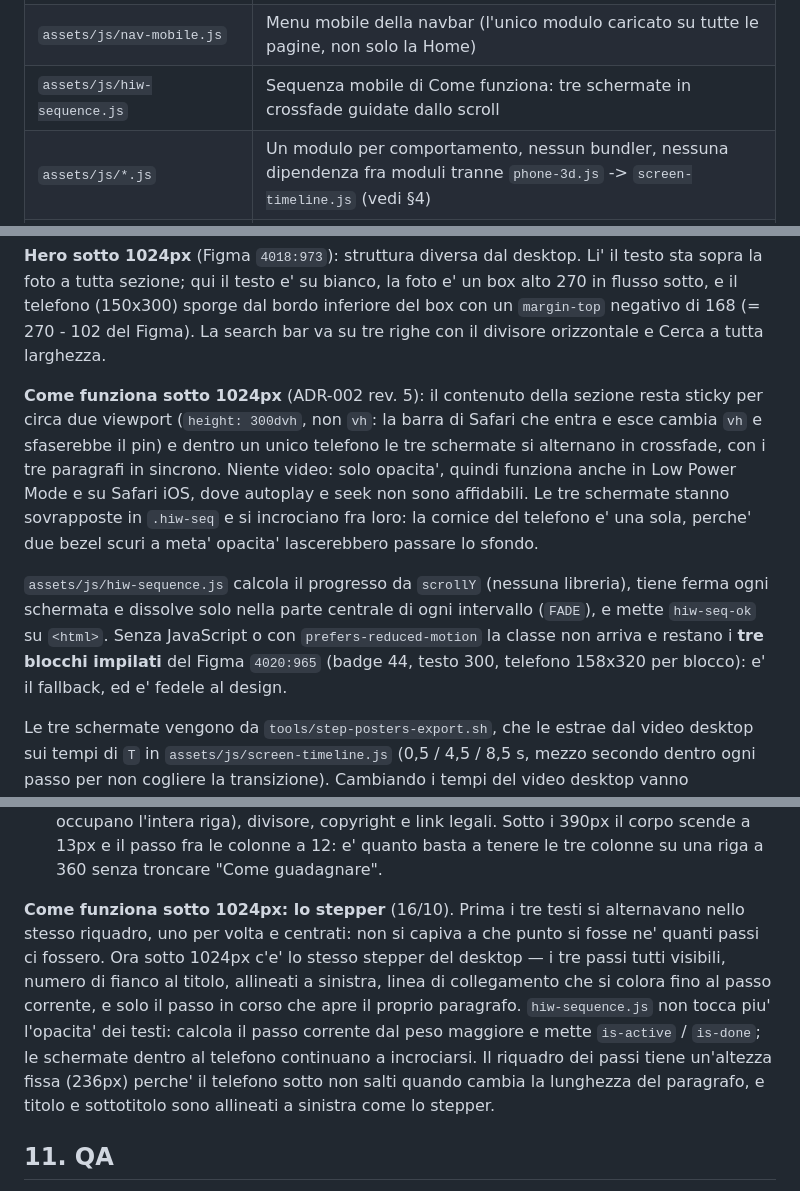
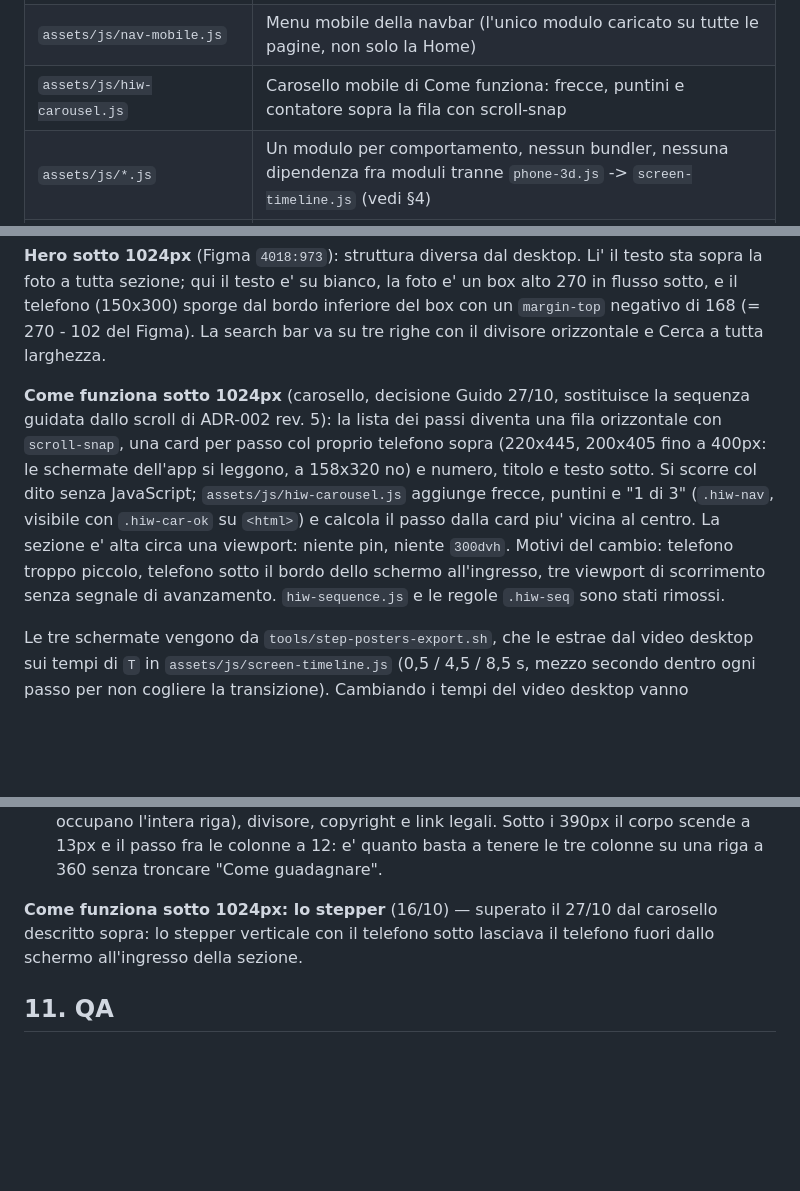
Before and after one commit to digital-on-agency/trovapulizie-sito-web, a Markdown page: docs/homepage.md, 3 parts joined by grey strips. GitHub-like rendering; blank space fills up the shorter version.

Commit message:
docs: homepage, Come funziona mobile a carosello
Co-Authored-By: Claude Opus 5.5 <noreply@anthropic.com>

```diff
--- a/docs/homepage.md
+++ b/docs/homepage.md
@@ -30,7 +30,7 @@ Stato al 15/10/2026: desktop completo (ver. tema 0.17.0). Mobile e tablet non an
 | `template-parts/faq-accordion.php` | Sezione FAQ (colonna contatto + accordion + JSON-LD) |
 | `template-parts/cta-final.php` | Sezione CTA finale |
 | `assets/js/nav-mobile.js` | Menu mobile della navbar (l'unico modulo caricato su tutte le pagine, non solo la Home) |
-| `assets/js/hiw-sequence.js` | Sequenza mobile di Come funziona: tre schermate in crossfade guidate dallo scroll |
+| `assets/js/hiw-carousel.js` | Carosello mobile di Come funziona: frecce, puntini e contatore sopra la fila con scroll-snap |
 | `assets/js/*.js` | Un modulo per comportamento, nessun bundler, nessuna dipendenza fra moduli tranne `phone-3d.js` -> `screen-timeline.js` (vedi §4) |
 | `assets/img/`, `assets/icons/`, `assets/video/` | Asset del tema usati come fallback quando il campo WP e' vuoto (vedi §7) |
 | `tools/` | Script di QA headless, pipeline del video dello schermo, encoding video. Non vanno sul server (vedi `tools/README.md`) |
@@ -386,18 +386,14 @@ tutta sezione; qui il testo e' su bianco, la foto e' un box alto 270 in flusso s
 (150x300) sporge dal bordo inferiore del box con un `margin-top` negativo di 168 (= 270 - 102 del Figma).
 La search bar va su tre righe con il divisore orizzontale e Cerca a tutta larghezza.
 
-**Come funziona sotto 1024px** (ADR-002 rev. 5): il contenuto della sezione resta sticky per circa due
-viewport (`height: 300dvh`, non `vh`: la barra di Safari che entra e esce cambia `vh` e sfaserebbe il pin)
-e dentro un unico telefono le tre schermate si alternano in crossfade, con i tre paragrafi in sincrono.
-Niente video: solo opacita', quindi funziona anche in Low Power Mode e su Safari iOS, dove autoplay e seek
-non sono affidabili. Le tre schermate stanno sovrapposte in `.hiw-seq` e si incrociano fra loro: la
-cornice del telefono e' una sola, perche' due bezel scuri a meta' opacita' lascerebbero passare lo sfondo.
-
-`assets/js/hiw-sequence.js` calcola il progresso da `scrollY` (nessuna libreria), tiene ferma ogni
-schermata e dissolve solo nella parte centrale di ogni intervallo (`FADE`), e mette `hiw-seq-ok` su
-`<html>`. Senza JavaScript o con `prefers-reduced-motion` la classe non arriva e restano i **tre blocchi
-impilati** del Figma `4020:965` (badge 44, testo 300, telefono 158x320 per blocco): e' il fallback, ed e'
-fedele al design.
+**Come funziona sotto 1024px** (carosello, decisione Guido 27/10, sostituisce la sequenza guidata dallo
+scroll di ADR-002 rev. 5): la lista dei passi diventa una fila orizzontale con `scroll-snap`, una card per
+passo col proprio telefono sopra (220x445, 200x405 fino a 400px: le schermate dell'app si leggono, a 158x320
+no) e numero, titolo e testo sotto. Si scorre col dito senza JavaScript; `assets/js/hiw-carousel.js` aggiunge
+frecce, puntini e "1 di 3" (`.hiw-nav`, visibile con `.hiw-car-ok` su `<html>`) e calcola il passo dalla
+card piu' vicina al centro. La sezione e' alta circa una viewport: niente pin, niente `300dvh`. Motivi del
+cambio: telefono troppo piccolo, telefono sotto il bordo dello schermo all'ingresso, tre viewport di
+scorrimento senza segnale di avanzamento. `hiw-sequence.js` e le regole `.hiw-seq` sono stati rimossi.
 
 Le tre schermate vengono da `tools/step-posters-export.sh`, che le estrae dal video desktop sui tempi di
 `T` in `assets/js/screen-timeline.js` (0,5 / 4,5 / 8,5 s, mezzo secondo dentro ogni passo per non cogliere
@@ -441,14 +437,8 @@ della rispettiva sezione; i numeri vengono dai frame mobile del Figma.
   riga), divisore, copyright e link legali. Sotto i 390px il corpo scende a 13px e il passo fra le colonne
   a 12: e' quanto basta a tenere le tre colonne su una riga a 360 senza troncare "Come guadagnare".
 
-**Come funziona sotto 1024px: lo stepper** (16/10). Prima i tre testi si alternavano nello stesso riquadro,
-uno per volta e centrati: non si capiva a che punto si fosse ne' quanti passi ci fossero. Ora sotto 1024px
-c'e' lo stesso stepper del desktop — i tre passi tutti visibili, numero di fianco al titolo, allineati a
-sinistra, linea di collegamento che si colora fino al passo corrente, e solo il passo in corso che apre il
-proprio paragrafo. `hiw-sequence.js` non tocca piu' l'opacita' dei testi: calcola il passo corrente dal peso
-maggiore e mette `is-active` / `is-done`; le schermate dentro al telefono continuano a incrociarsi.
-Il riquadro dei passi tiene un'altezza fissa (236px) perche' il telefono sotto non salti quando cambia la
-lunghezza del paragrafo, e titolo e sottotitolo sono allineati a sinistra come lo stepper.
+**Come funziona sotto 1024px: lo stepper** (16/10) — superato il 27/10 dal carosello descritto sopra:
+lo stepper verticale con il telefono sotto lasciava il telefono fuori dallo schermo all'ingresso della sezione.
 
 ## 11. QA
 
```
